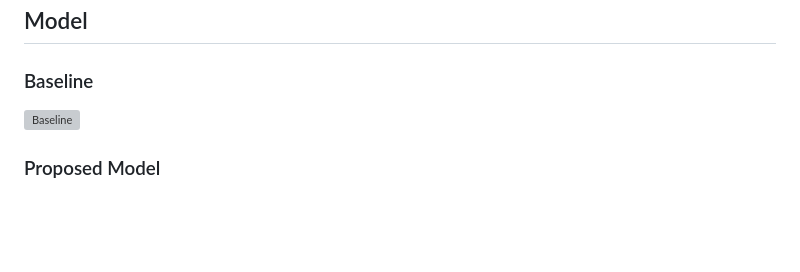
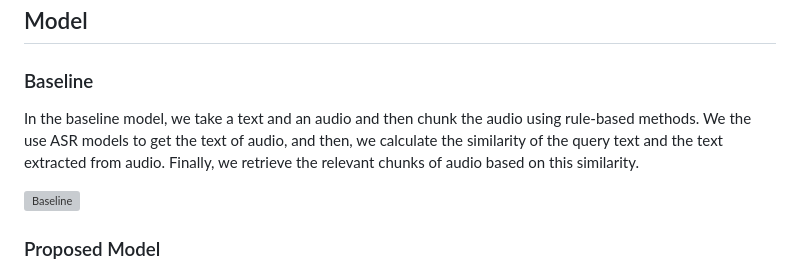
Before and after one commit to aboots/text-localization-in-audio, a Markdown page: README.md, the part around the change. Drawn GitHub-style; blank space fills up the shorter version; grey boxes are pictures that could not be loaded.

```diff
--- a/README.md
+++ b/README.md
@@ -39,6 +39,8 @@ Must be written by Saeed
 
 ### Baseline
 
+In the baseline model, we take a text and an audio and then chunk the audio using rule-based methods. We the use ASR models to get the text of audio, and then, we calculate the similarity of the query text and the text extracted from audio. Finally, we retrieve the relevant chunks of audio based on this similarity.
+
 ![Baseline](https://drive.google.com/uc?export=view&id=1ye7W4t2E7qTBDRL7XJTKwFEUjPtZHJQG)
 
 ### Proposed Model
```
